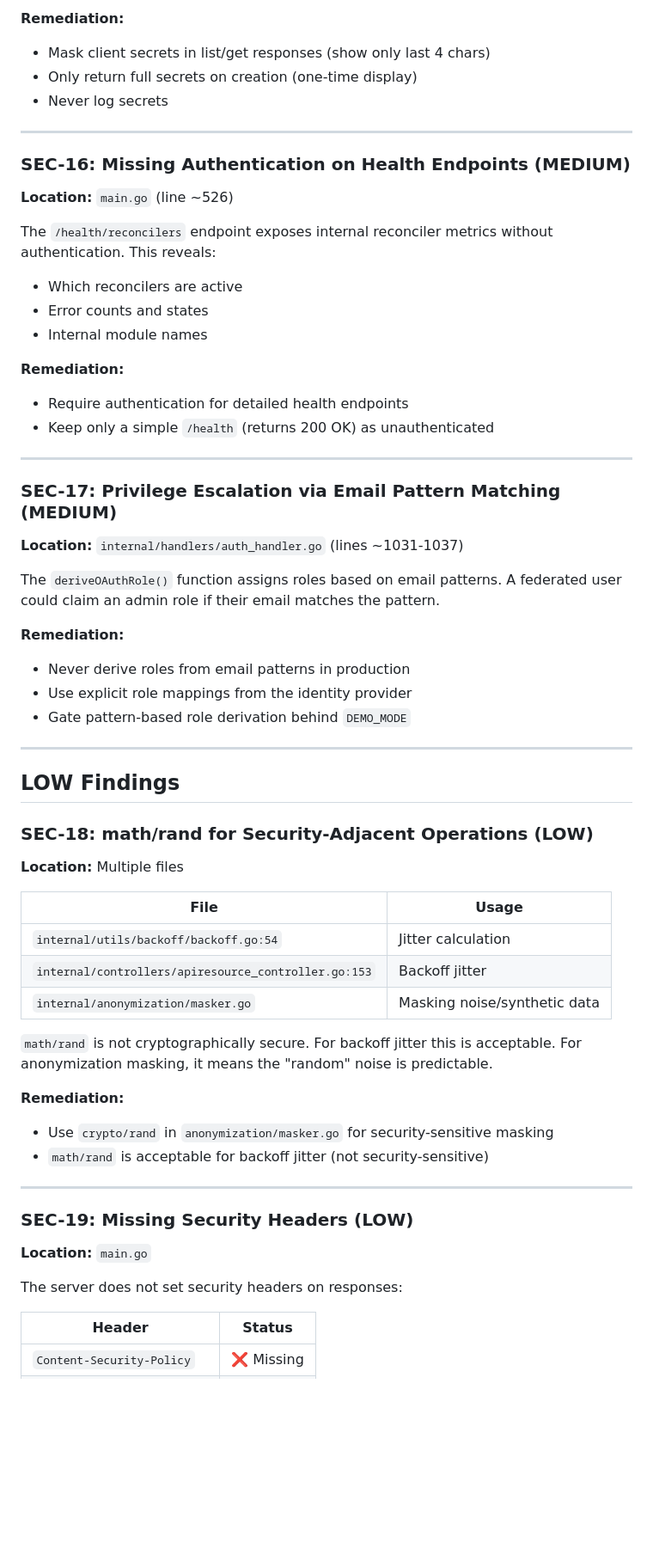
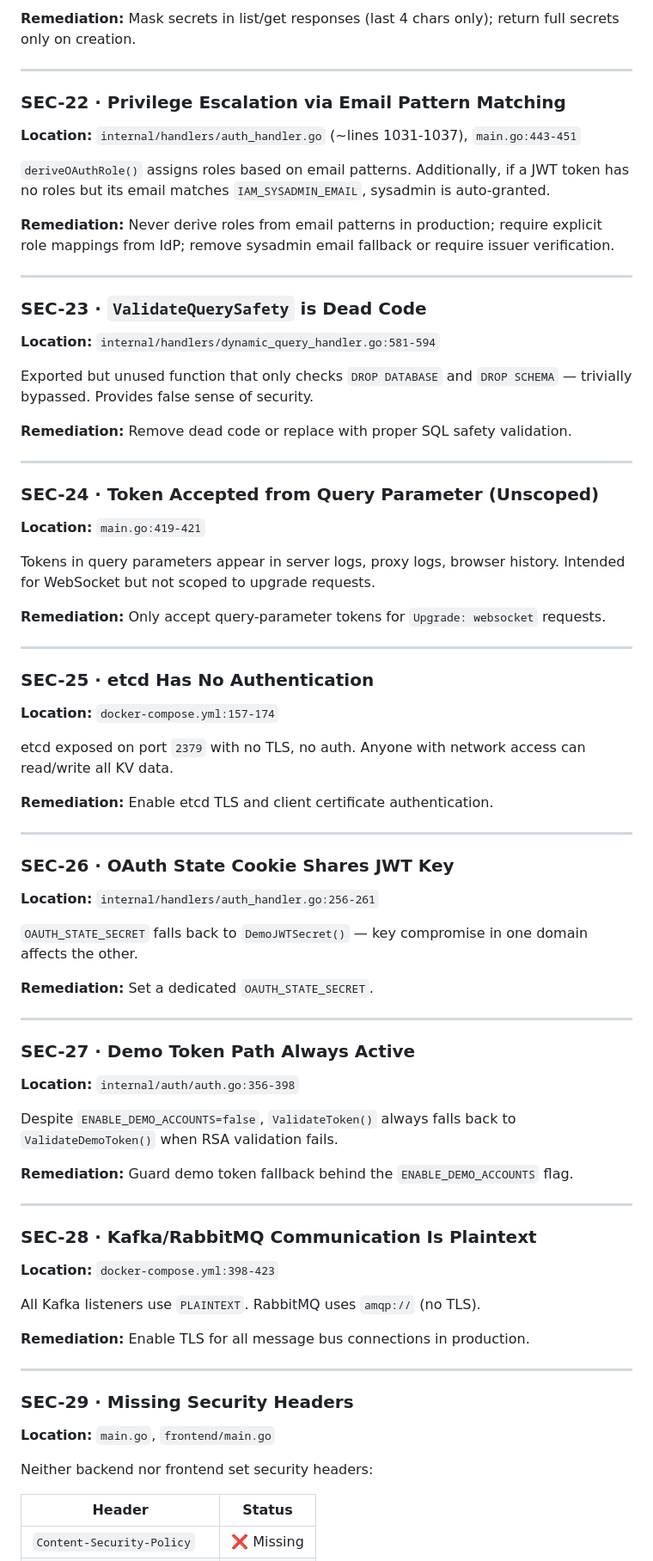
Before and after one commit to AxiomNizam/AxiomNizam, a Markdown page: docs/SECURITY_AUDIT.md, the part around one of its changes. Shown at 86% size. GitHub-like rendering; blank space fills up the shorter version.

Commit message:
docs: add security audit documentation summarizing critical vulnerabilities and infrastructure risks

```diff
--- a/docs/SECURITY_AUDIT.md
+++ b/docs/SECURITY_AUDIT.md
@@ -281,64 +343,83 @@ Client secrets and access keys are returned in API responses without masking.
 
-**Remediation:**
-- Mask client secrets in list/get responses (show only last 4 chars)
-- Only return full secrets on creation (one-time display)
-- Never log secrets
+**Remediation:** Mask secrets in list/get responses (last 4 chars only); return full secrets only on creation.
 
 ---
 
-### SEC-16: Missing Authentication on Health Endpoints (MEDIUM)
+### SEC-22 · Privilege Escalation via Email Pattern Matching
 
-**Location:** `main.go` (line ~526)
+**Location:** `internal/handlers/auth_handler.go` (~lines 1031-1037), `main.go:443-451`
 
-The `/health/reconcilers` endpoint exposes internal reconciler metrics without authentication. This reveals:
-- Which reconcilers are active
-- Error counts and states
-- Internal module names
+`deriveOAuthRole()` assigns roles based on email patterns. Additionally, if a JWT token has no roles but its email matches `IAM_SYSADMIN_EMAIL`, sysadmin is auto-granted.
 
-**Remediation:**
-- Require authentication for detailed health endpoints
-- Keep only a simple `/health` (returns 200 OK) as unauthenticated
+**Remediation:** Never derive roles from email patterns in production; require explicit role mappings from IdP; remove sysadmin email fallback or require issuer verification.
 
 ---
 
-### SEC-17: Privilege Escalation via Email Pattern Matching (MEDIUM)
+### SEC-23 · `ValidateQuerySafety` is Dead Code
 
-**Location:** `internal/handlers/auth_handler.go` (lines ~1031-1037)
+**Location:** `internal/handlers/dynamic_query_handler.go:581-594`
 
-The `deriveOAuthRole()` function assigns roles based on email patterns. A federated user could claim an admin role if their email matches the pattern.
+Exported but unused function that only checks `DROP DATABASE` and `DROP SCHEMA` — trivially bypassed. Provides false sense of security.
 
-**Remediation:**
-- Never derive roles from email patterns in production
-- Use explicit role mappings from the identity provider
-- Gate pattern-based role derivation behind `DEMO_MODE`
+**Remediation:** Remove dead code or replace with proper SQL safety validation.
 
 ---
 
-## LOW Findings
+### SEC-24 · Token Accepted from Query Parameter (Unscoped)
 
-### SEC-18: math/rand for Security-Adjacent Operations (LOW)
+**Location:** `main.go:419-421`
 
-**Location:** Multiple files
+Tokens in query parameters appear in server logs, proxy logs, browser history. Intended for WebSocket but not scoped to upgrade requests.
 
-| File | Usage |
-|------|-------|
-| `internal/utils/backoff/backoff.go:54` | Jitter calculation |
-| `internal/controllers/apiresource_controller.go:153` | Backoff jitter |
-| `internal/anonymization/masker.go` | Masking noise/synthetic data |
-
-`math/rand` is not cryptographically secure. For backoff jitter this is acceptable. For anonymization masking, it means the "random" noise is predictable.
-
-**Remediation:**
-- Use `crypto/rand` in `anonymization/masker.go` for security-sensitive masking
-- `math/rand` is acceptable for backoff jitter (not security-sensitive)
+**Remediation:** Only accept query-parameter tokens for `Upgrade: websocket` requests.
 
 ---
 
-### SEC-19: Missing Security Headers (LOW)
+### SEC-25 · etcd Has No Authentication
 
-**Location:** `main.go`
+**Location:** `docker-compose.yml:157-174`
 
-The server does not set security headers on responses:
+etcd exposed on port `2379` with no TLS, no auth. Anyone with network access can read/write all KV data.
+
+**Remediation:** Enable etcd TLS and client certificate authentication.
+
+---
+
+### SEC-26 · OAuth State Cookie Shares JWT Key
+
+**Location:** `internal/handlers/auth_handler.go:256-261`
+
+`OAUTH_STATE_SECRET` falls back to `DemoJWTSecret()` — key compromise in one domain affects the other.
+
+**Remediation:** Set a dedicated `OAUTH_STATE_SECRET`.
+
+---
+
+### SEC-27 · Demo Token Path Always Active
+
+**Location:** `internal/auth/auth.go:356-398`
+
+Despite `ENABLE_DEMO_ACCOUNTS=false`, `ValidateToken()` always falls back to `ValidateDemoToken()` when RSA validation fails.
+
+**Remediation:** Guard demo token fallback behind the `ENABLE_DEMO_ACCOUNTS` flag.
+
+---
+
+### SEC-28 · Kafka/RabbitMQ Communication Is Plaintext
+
+**Location:** `docker-compose.yml:398-423`
+
+All Kafka listeners use `PLAINTEXT`. RabbitMQ uses `amqp://` (no TLS).
+
+**Remediation:** Enable TLS for all message bus connections in production.
+
+---
+
+### SEC-29 · Missing Security Headers
+
+**Location:** `main.go`, `frontend/main.go`
+
+Neither backend nor frontend set security headers:
 
 | Header | Status |
 |--------|--------|
```
Also changed, not shown: other parts of docs/SECURITY_AUDIT.md (+372 -243 lines).
